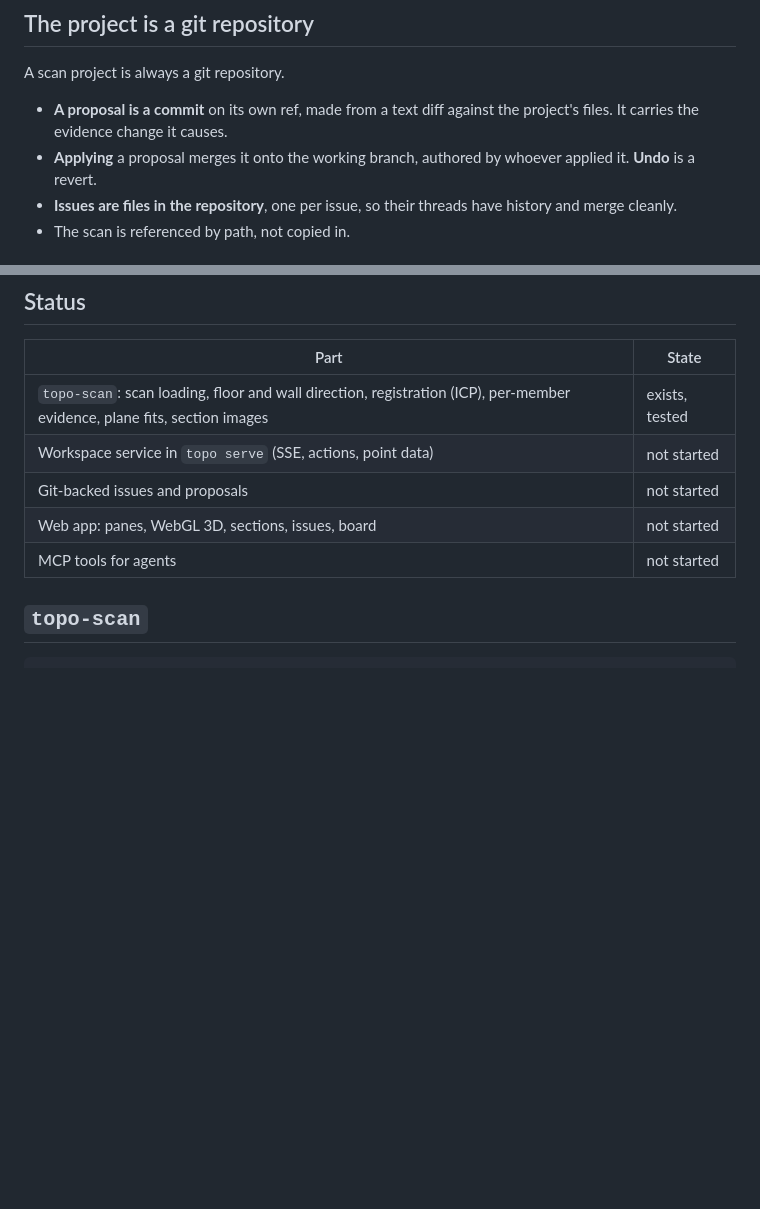
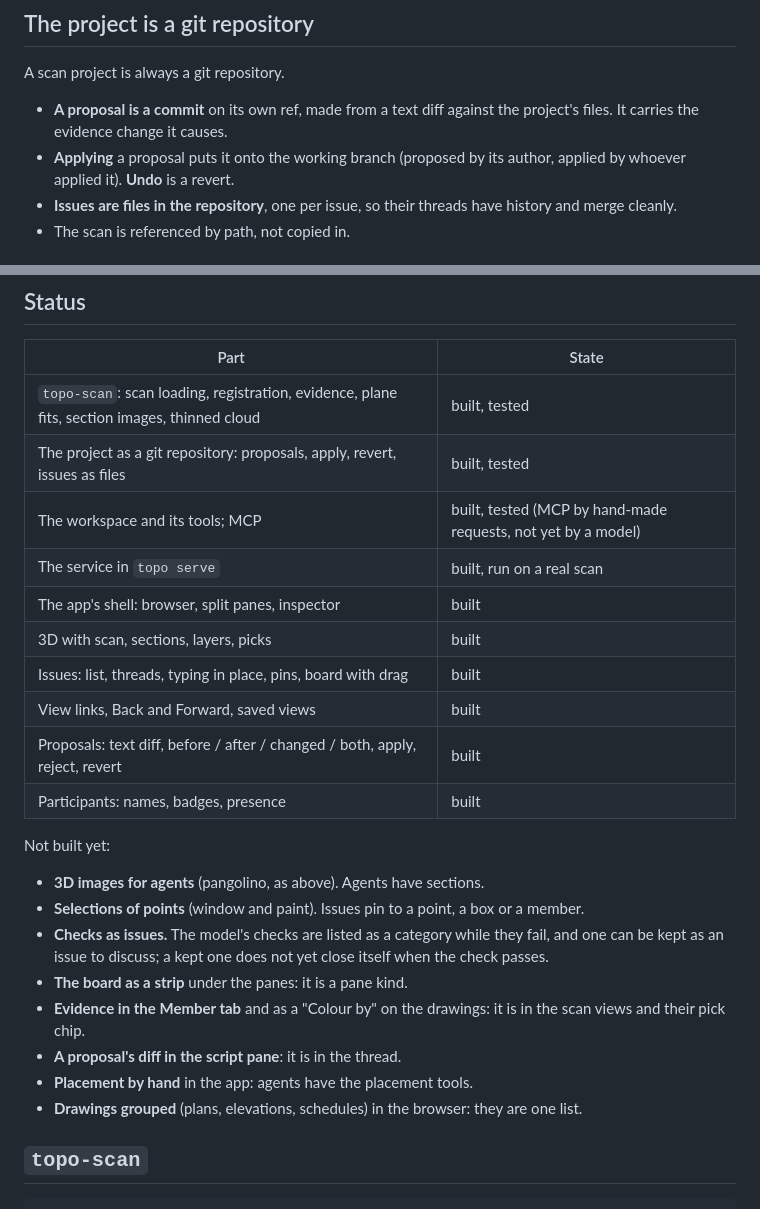
Before and after one commit to stevenlovegrove/topo-cad, a Markdown page: docs/scan-workspace.md, 2 parts joined by grey strips. Rendered like a GitHub page; blank space fills up the shorter version.

```diff
--- a/docs/scan-workspace.md
+++ b/docs/scan-workspace.md
@@ -57,8 +57,8 @@ A scan project is always a git repository.
 
 - **A proposal is a commit** on its own ref, made from a text diff
   against the project's files. It carries the evidence change it causes.
-- **Applying** a proposal merges it onto the working branch, authored by
-  whoever applied it. **Undo** is a revert.
+- **Applying** a proposal puts it onto the working branch (proposed by its
+  author, applied by whoever applied it). **Undo** is a revert.
 - **Issues are files in the repository**, one per issue, so their threads
   have history and merge cleanly.
 - The scan is referenced by path, not copied in.
@@ -152,11 +209,32 @@ match their quality.
 
 | Part | State |
 |---|---|
-| `topo-scan`: scan loading, floor and wall direction, registration (ICP), per-member evidence, plane fits, section images | exists, tested |
-| Workspace service in `topo serve` (SSE, actions, point data) | not started |
-| Git-backed issues and proposals | not started |
-| Web app: panes, WebGL 3D, sections, issues, board | not started |
-| MCP tools for agents | not started |
+| `topo-scan`: scan loading, registration, evidence, plane fits, section images, thinned cloud | built, tested |
+| The project as a git repository: proposals, apply, revert, issues as files | built, tested |
+| The workspace and its tools; MCP | built, tested (MCP by hand-made requests, not yet by a model) |
+| The service in `topo serve` | built, run on a real scan |
+| The app's shell: browser, split panes, inspector | built |
+| 3D with scan, sections, layers, picks | built |
+| Issues: list, threads, typing in place, pins, board with drag | built |
+| View links, Back and Forward, saved views | built |
+| Proposals: text diff, before / after / changed / both, apply, reject, revert | built |
+| Participants: names, badges, presence | built |
+
+Not built yet:
+
+- **3D images for agents** (pangolino, as above). Agents have sections.
+- **Selections of points** (window and paint). Issues pin to a point, a
+  box or a member.
+- **Checks as issues.** The model's checks are listed as a category while
+  they fail, and one can be kept as an issue to discuss; a kept one does
+  not yet close itself when the check passes.
+- **The board as a strip** under the panes: it is a pane kind.
+- **Evidence in the Member tab** and as a "Colour by" on the drawings:
+  it is in the scan views and their pick chip.
+- **A proposal's diff in the script pane**: it is in the thread.
+- **Placement by hand** in the app: agents have the placement tools.
+- **Drawings grouped** (plans, elevations, schedules) in the browser:
+  they are one list.
 
 ## `topo-scan`
 
```
Also changed, not shown: other parts of docs/scan-workspace.md (+59 -2 lines), README.md (+11 -3 lines).
